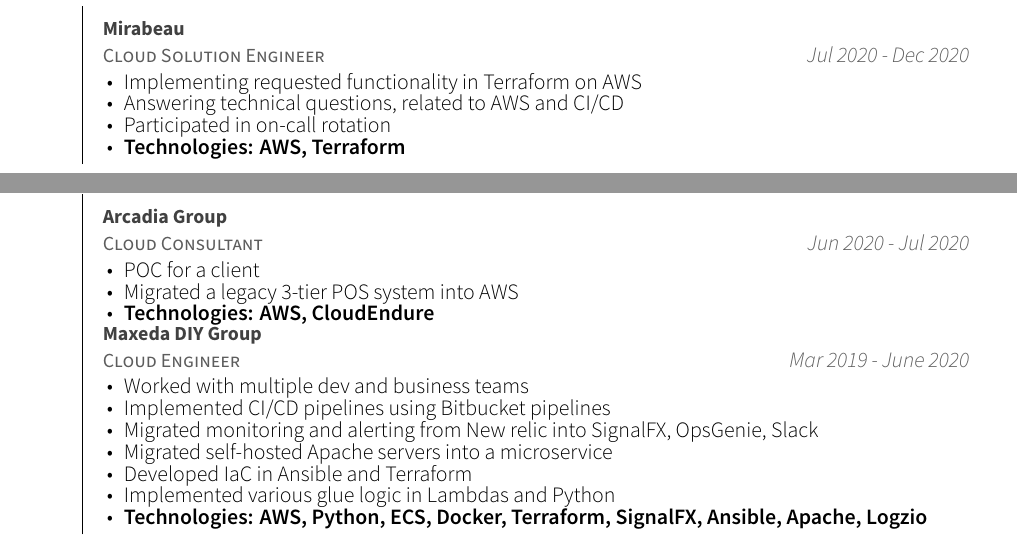
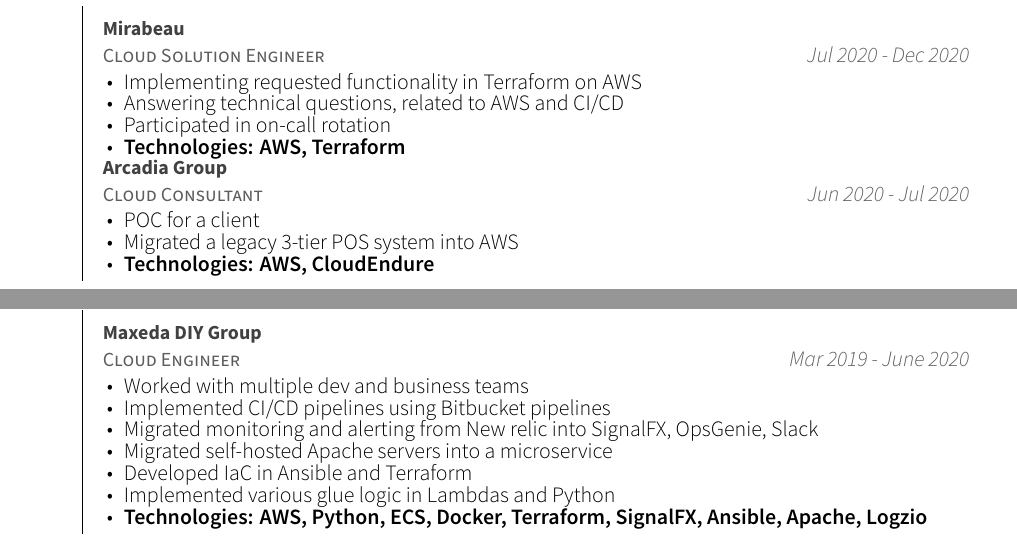
Before and after one commit to gpetrousov/CV, a LaTeX CV (resume_cv.tex, which reads cv-sections/experience.tex): two parts of pages 1 and 2 of 4, joined at a grey line, cut so that both start at the same text. Compiled offline with XeLaTeX.

Commit message:
Add work at Maxeda into its own minipage to preserve indentation

```diff
--- a/cv-sections/experience.tex
+++ b/cv-sections/experience.tex
@@ -60,12 +60,6 @@
 			\item {\bfseries{Technologies:} AWS, Terraform}
 		\end{cvitems}
 	}
-\end{cventrystack}
-\end{minipage}
-
-\hfill\begin{minipage}{\dimexpr\textwidth-1cm}
-\xdef\tpd{\the\prevdepth}
-\begin{cventrystack}
 
 	\cventry
 	{Cloud Consultant} % Job title
@@ -79,6 +73,13 @@
 			\item {\bfseries{Technologies:} AWS, CloudEndure}
 		\end{cvitems}
 	}
+
+\end{cventrystack}
+\end{minipage}
+
+\hfill\begin{minipage}{\dimexpr\textwidth-1cm}
+\xdef\tpd{\the\prevdepth}
+\begin{cventrystack}
 
 	\cventry
 	{Cloud Engineer} % Job title
```
